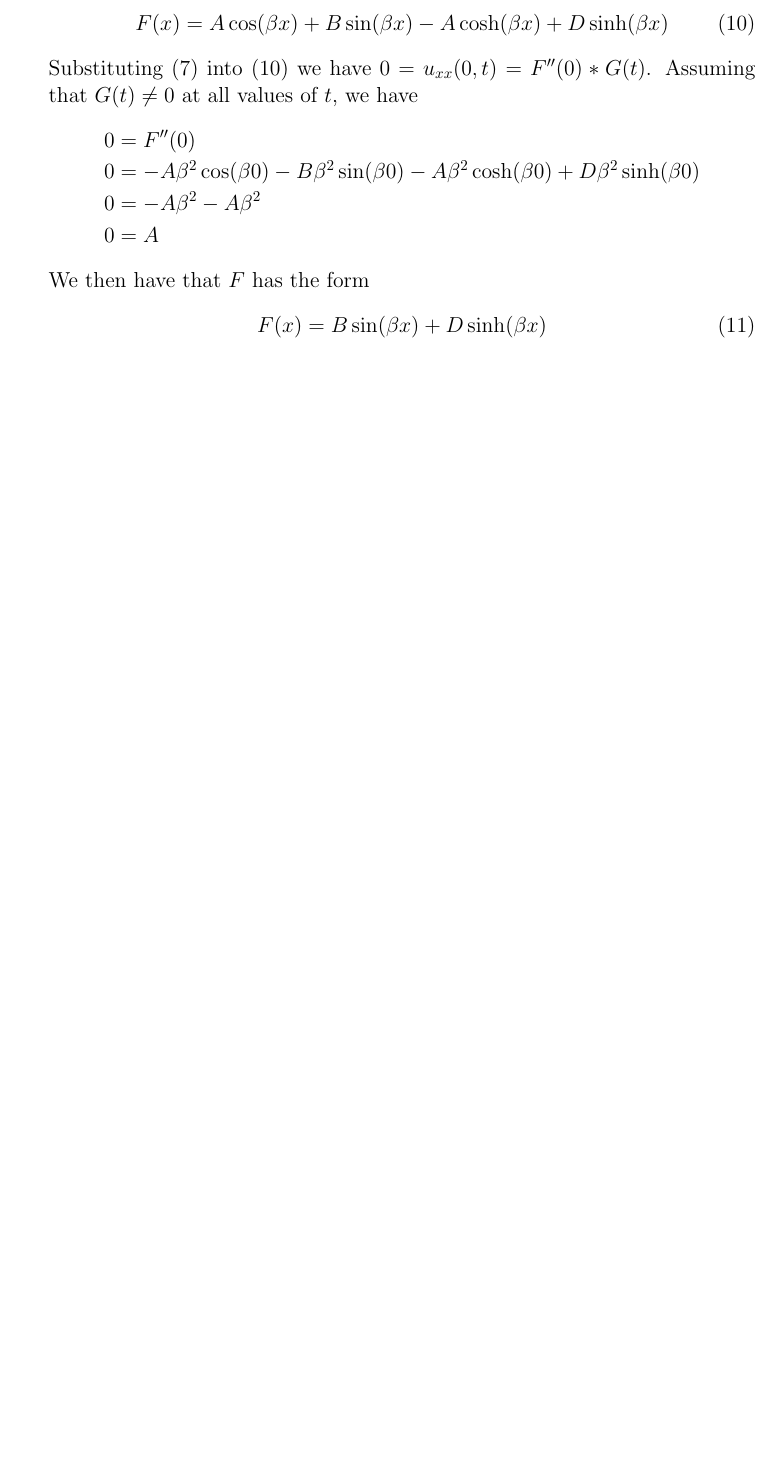
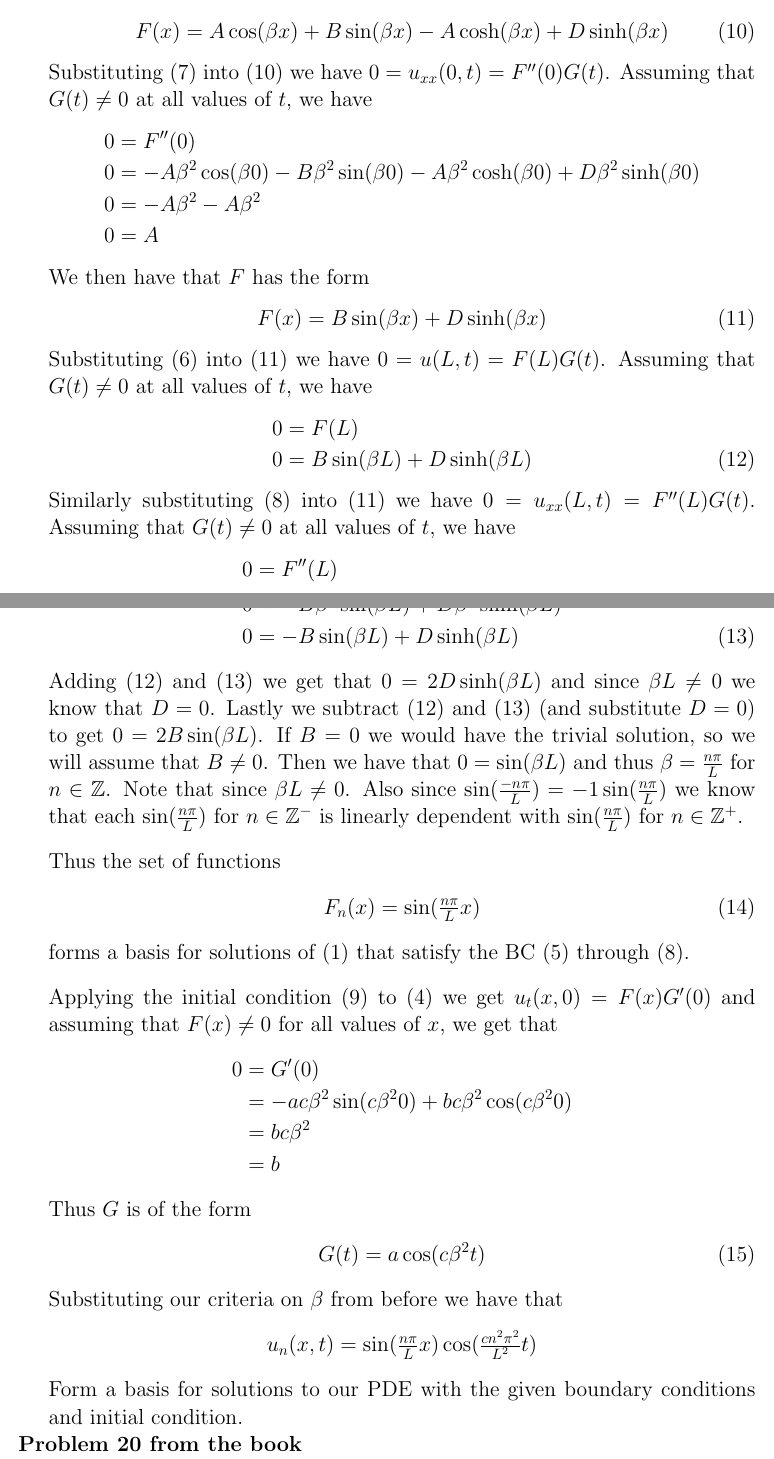
Before and after one commit to shawsa/m527-fall2017, a LaTeX problem sheet (hw8.tex): part of page 2 of 2 before the commit and two parts of pages 2 and 3 of 3 after it, the two joined at a grey line, cut so that both start at the same text, the shorter picture padded with empty space. Compiled offline with pdfLaTeX.

Commit message:
hw8 working

```diff
--- a/hw8.tex
+++ b/hw8.tex
@@ -141,7 +141,49 @@
 	\end{align*}
 	We then have that $F$ has the form
 	\begin{align}
-		F(x) = B \sin(\beta x) + D \sinh(\beta x) \label{eq6}
+		F(x) = B \sin(\beta x) + D \sinh(\beta x) \label{eq11}
 	\end{align}
 
+	Substituting (\ref{bc2}) into (\ref{eq11}) we have $0 = u(L,t) = F(L)G(t)$. Assuming that $G(t) \neq 0$ at all values of $t$, we have
+	\begin{align}
+		0 & = F(L) \nonumber \\
+		0 & = B \sin(\beta L) + D \sinh(\beta L) \label{eq12}
+	\end{align}
+	Similarly substituting (\ref{bc4}) into (\ref{eq11}) we have $0 = u_{xx}(L,t) = F^{\prime\prime}(L)G(t)$. Assuming that $G(t) \neq 0$ at all values of $t$, we have
+	\begin{align}
+	0 & = F^{\prime\prime}(L) \nonumber \\
+	0 & = -B \beta^2\sin(\beta L) + D \beta^2\sinh(\beta L) \nonumber \\
+	0 & = -B \sin(\beta L) + D \sinh(\beta L) \label{eq13}
+	\end{align}
+	Adding (\ref{eq12}) and (\ref{eq13}) we get that $0=2D \sinh (\beta L)$ and since $\beta L \neq 0$ we know that $D=0$. Lastly we subtract (\ref{eq12}) and (\ref{eq13}) (and substitute $D=0$) to get $ 0 = 2B \sin(\beta L)$. If $B=0$ we would have the trivial solution, so we will assume that $B \neq 0$. Then we have that $0 = \sin(\beta L)$ and thus $\beta = \tfrac{n\pi}{L}$ for $n \in \ZZ$. Note that since $\beta L \neq 0$. Also since $\sin(\tfrac{-n\pi}{L}) = -1\sin(\tfrac{n\pi}{L})$ we know that each $\sin(\tfrac{n\pi}{L})$ for $n \in \ZZ^-$ is linearly dependent with $\sin(\tfrac{n\pi}{L})$ for $n \in \ZZ^+$. \bigbreak
+
+	Thus the set of functions
+	\begin{align}
+		F_n(x) = \sin(\tfrac{n\pi}{L}x) \label{eq14}
+	\end{align}
+	forms a basis for solutions of (\ref{eq1}) that satisfy the BC (\ref{bc1}) through (\ref{bc4}). \bigbreak
+
+	Applying the initial condition (\ref{ic1}) to (\ref{eq4}) we get $u_t(x,0) = F(x)G^\prime(0)$ and assuming that $F(x) \neq 0$ for all values of $x$, we get that
+	\begin{align*}
+		0 & = G^\prime(0) \\
+		& = -a c \beta^2 \sin(c \beta^2 0) + b c \beta^2 \cos(c \beta^2 0) \\
+		& = b c \beta^2 \\
+		& = b
+	\end{align*}
+	Thus $G$ is of the form
+	\begin{align}
+		G(t) = a \cos(c \beta^2 t)
+	\end{align}
+
+	Substituting our criteria on $\beta$ from before we have that
+	$$
+		u_n(x,t) = \sin(\tfrac{n\pi}{L}x) \cos(\tfrac{cn^2 \pi^2}{L^2}t)
+	$$
+	Form a basis for solutions to our PDE with the given boundary conditions and initial condition.
+
+%%%%%%%%%%%%%%%%%%%%%%%%%%%%%%%%%%%%%%%%%%%%%%%%%%%%%%%%%%%%%%%%%%%%%%%%%%%%%%%%%%%%%%%%%%%%%%%%%%%%%
+\problem{20 from the book}
+
+	If we assume that $\cosh(\beta L) \cos(\beta L) = -1$ we can use any root finding method on $\cosh(\beta L) \cos(\beta L) +1 = 0$ to find an approximate value for $\beta L$. Using the secant method I calculate that $\beta L \approx 1.8751040687119611$ is accurate to within an error of $1e-15$.
+
 \end{document}
```
Also changed, not shown: hw8.tex (6 more changed lines), 1 other file.
